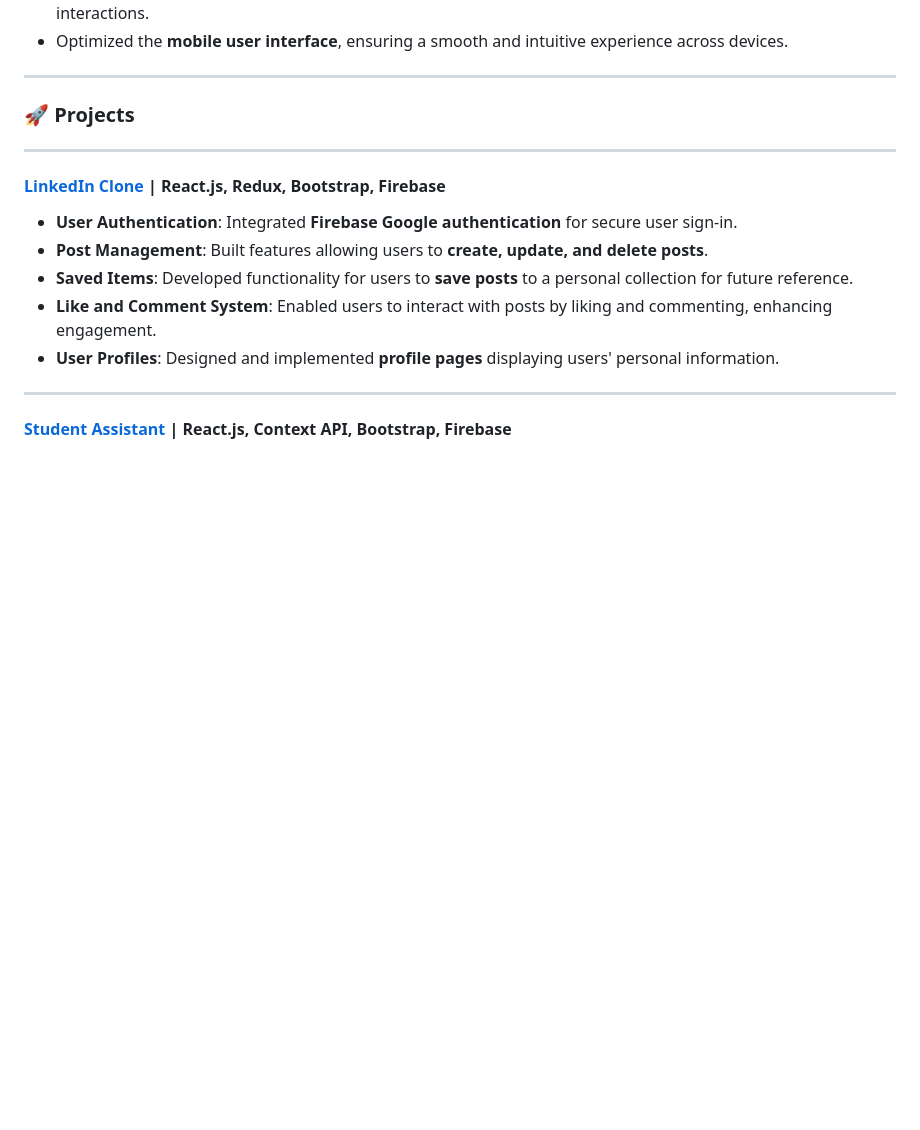
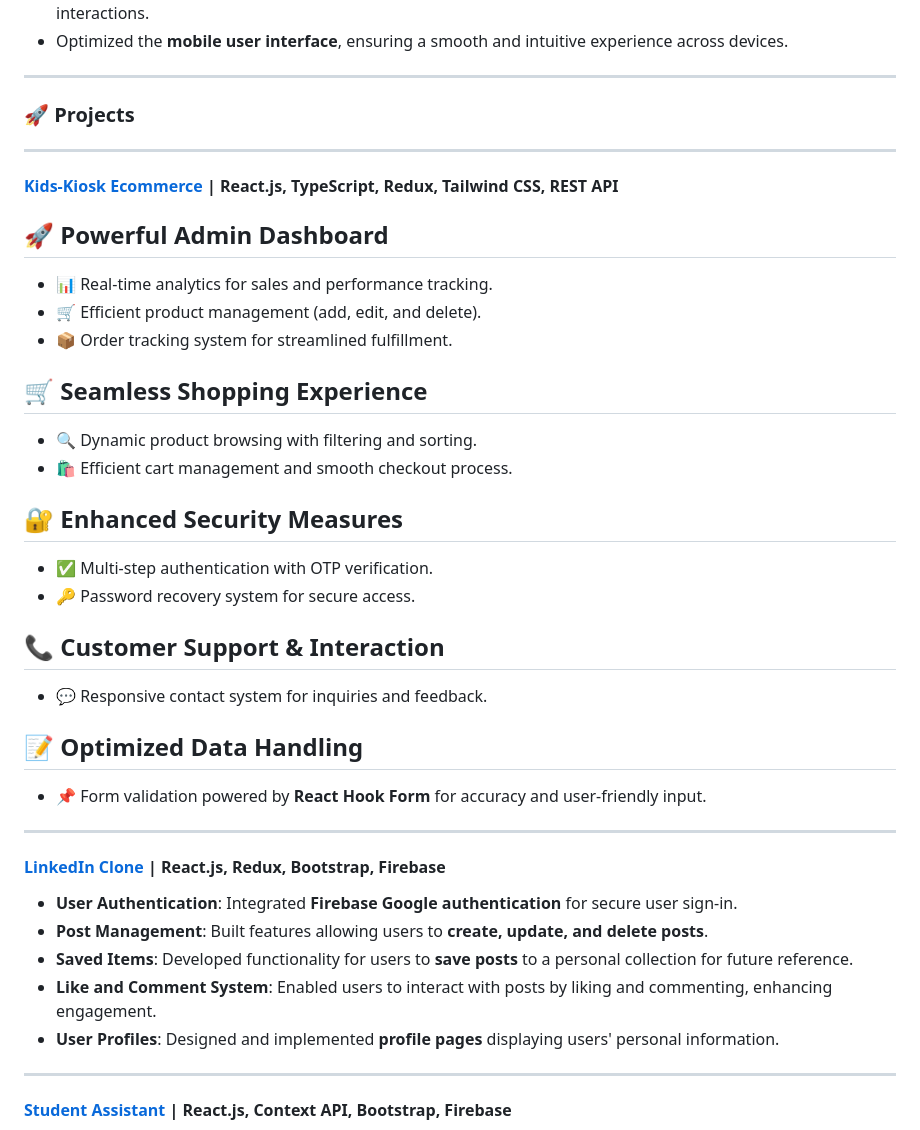
Before and after one commit to Gemy2050/gemy2050, a Markdown page: README.md, the part around the change. GitHub-like rendering; blank space fills up the shorter version.

```diff
--- a/README.md
+++ b/README.md
@@ -72,6 +72,28 @@
 
 ---
 
+#### [Kids-Kiosk Ecommerce](https://github.com/Gemy2050/KidsKiosk) | React.js, TypeScript, Redux, Tailwind CSS, REST API
+## 🚀 Powerful Admin Dashboard
+- 📊 Real-time analytics for sales and performance tracking.
+- 🛒 Efficient product management (add, edit, and delete).
+- 📦 Order tracking system for streamlined fulfillment.
+
+## 🛒 Seamless Shopping Experience
+- 🔍 Dynamic product browsing with filtering and sorting.
+- 🛍️ Efficient cart management and smooth checkout process.
+
+## 🔐 Enhanced Security Measures
+- ✅ Multi-step authentication with OTP verification.
+- 🔑 Password recovery system for secure access.
+
+## 📞 Customer Support & Interaction
+- 💬 Responsive contact system for inquiries and feedback.
+
+## 📝 Optimized Data Handling
+- 📌 Form validation powered by **React Hook Form** for accuracy and user-friendly input.
+
+---
+
 #### [LinkedIn Clone](https://github.com/Gemy2050/Linkedin-Clone) | React.js, Redux, Bootstrap, Firebase
 - **User Authentication**: Integrated **Firebase Google authentication** for secure user sign-in.
 - **Post Management**: Built features allowing users to **create, update, and delete posts**.
```
